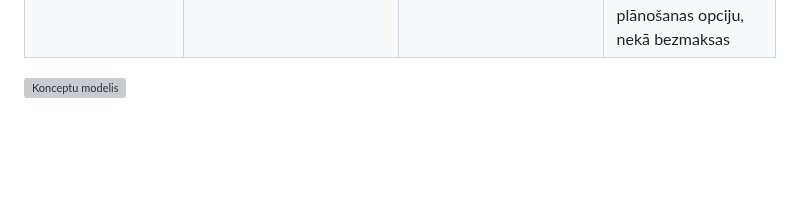
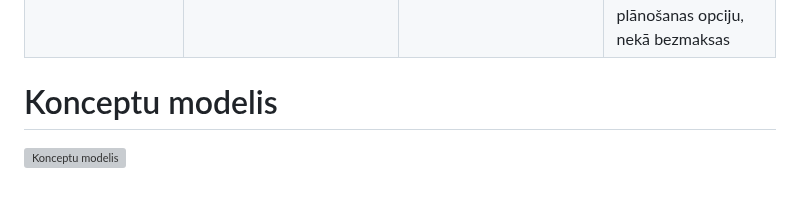
Before and after one commit to valters221rdb215/edienkarte, a Markdown page: Lidzigorisinajumuparskats.md, the part around the change. GitHub-like rendering; blank space fills up the shorter version; grey boxes are pictures that could not be loaded.

```diff
--- a/Lidzigorisinajumuparskats.md
+++ b/Lidzigorisinajumuparskats.md
@@ -7,4 +7,5 @@
 | Eatthismuch (eatthismuch.com)       | Uztura plānošanas platforma, kas palīdz izvēlēties piemērotāko diētu, palīdz izveidot ēdienkarti uz visu dienu, balstoties uz lietotāja ēdienreižu skaitu dienā un kaloriju daudzumu.   | -Ir iespēja izvēlēties savu diētu.<br> -Palīdz izplānot ēdienreizes, balstoties uz kaloriju un ēdienreižu skaitu. <br> -Pārtikas produktu iepirkumu grozs tiek sastādīts automātiski, balsoties uz izvēlētajām receptēm un nepieciešamajām sastāvdaļām, lai varētu pagatavot šīs maltītes.<br> -Plāno ēdienkartes grafiku uz visu nedēļu, lai varētu atvieglot ēdienreižu plānošanu.| - Bezmaksas versija ir ierobežota <br> - Uztura speciālistu un treneru ieteikumi ir pieejami tikai maksas versijā <br> - Šis pakalpojums ar uztura speciālistiem un treneriem ir pieejams tikai online |
 | Mealime (mealime.com)  | Uztura plānošanas aplikācija, lai atvieglotu visu ēdiena gatavošanas procesu, sākot ar plānošanu, pirkšanu un beidzot ar taisīšanu. Tā piedāvā vieglas un veselīgas receptes ar detalizētu uzturvērtību sarakstu un var pielāgoties jebkurai diētai.   | - Ļauj izveidot uztura plānu un pielāgot to jebkurai diētai <br> - Automātiski izveido veikala sarakstu attiecīgi tavam uztura plānam <br> - Piedavā daudz dažādu recepšu un tās ir vieglas un ātri uztaisāmas  | - Pievienot jaunas receptes no interneta var būt apgrūtinoši, un ja tās nav pievienotas pareizi tad to atjaunināšana var būt ļoti grūta <br> - Aplikācija ir pieejama tikai uz mobilajiem telefoniem <br> - Maksas versijā ir daudz vairāk  uztura plānošanas opciju, nekā bezmaksas   |
 
+# Konceptu modelis
 ![Konceptu modelis](https://i.imgur.com/9iz8mOC.png)
```
